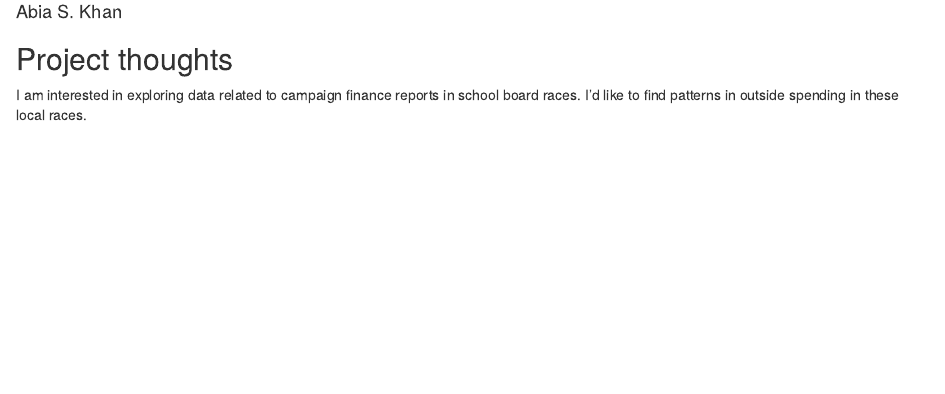
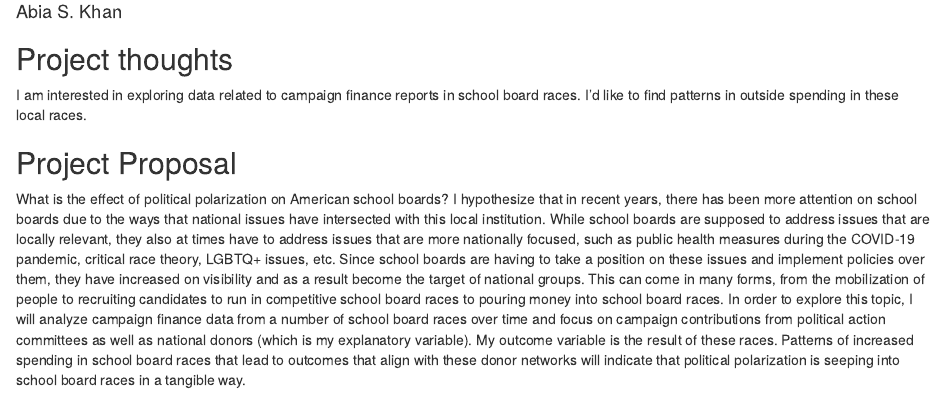
Before and after one commit to abiaskhan/gov50-final-project, an R Markdown document (index.Rmd): the page in a window 1100 px wide, from 70 px down. Rendered offline with R 4.5, knitr and Pandoc, with nearby package versions; drawn as R Markdown's standard HTML page in place of the format the file asks for.

Commit message:
milestone #2

```diff
--- a/index.Rmd
+++ b/index.Rmd
@@ -12,3 +12,7 @@ output:
 ## Project thoughts
 
 I am interested in exploring data related to campaign finance reports in school board races. I'd like to find patterns in outside spending in these local races.
+
+## Project Proposal
+
+What is the effect of political polarization on American school boards? I hypothesize that in recent years, there has been more attention on school boards due to the ways that national issues have intersected with this local institution. While school boards are supposed to address issues that are locally relevant, they also at times have to address issues that are more nationally focused, such as public health measures during the COVID-19 pandemic, critical race theory, LGBTQ+ issues, etc. Since school boards are having to take a position on these issues and implement policies over them, they have increased on visibility and as a result become the target of national groups. This can come in many forms, from the mobilization of people to recruiting candidates to run in competitive school board races to pouring money into school board races. In order to explore this topic, I will analyze campaign finance data from a number of school board races over time and focus on campaign contributions from political action committees as well as national donors (which is my explanatory variable). My outcome variable is the result of these races. Patterns of increased spending in school board races that lead to outcomes that align with these donor networks will indicate that political polarization is seeping into school board races in a tangible way.
```
